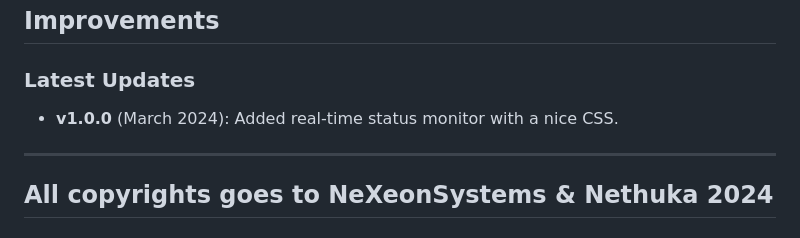
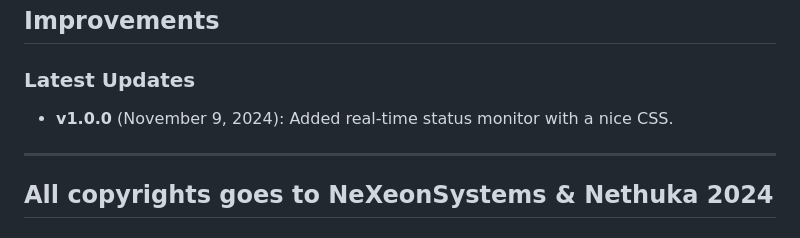
Before and after one commit to Sobble2546/NeXeonSystems-Website-Monitor, a Markdown page: README.md, the part around the change. Rendered like a GitHub page.

```diff
--- a/README.md
+++ b/README.md
@@ -114,7 +114,7 @@ Once everything is set up and the sites are running, your site monitor page will
 
 ### Latest Updates
 
-- **v1.0.0** (March 2024): Added real-time status monitor with a nice CSS.
+- **v1.0.0** (November 9, 2024): Added real-time status monitor with a nice CSS.
 
 ---------------------------------------------------
 All copyrights goes to NeXeonSystems & Nethuka 2024
```
